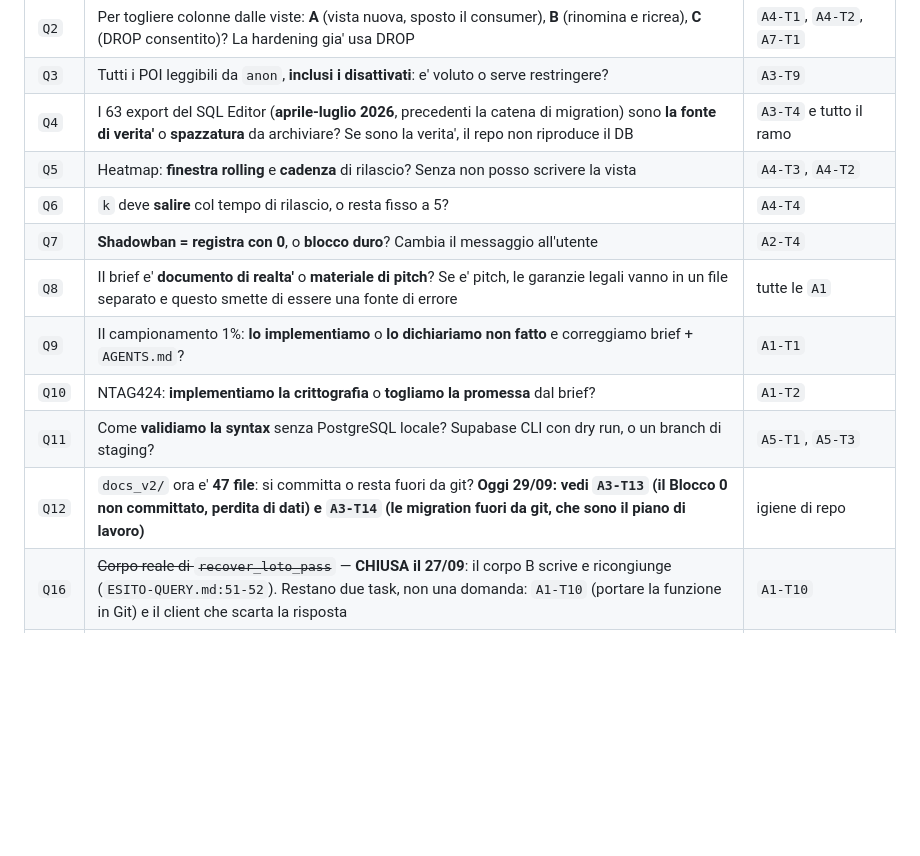
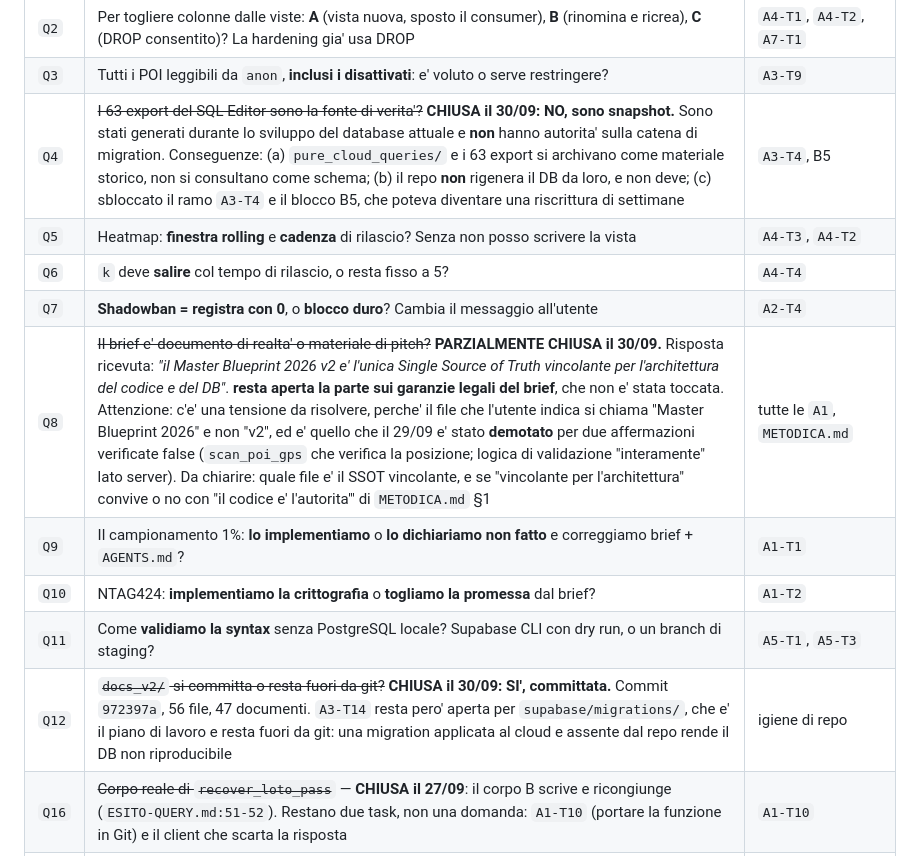
Before and after one commit to lototaranto-alt/lotohub_betavers, a Markdown page: docs_v2/TASKS-PER-AREA.md, the part around the change. Rendered like a GitHub page; blank space fills up the shorter version.

Commit message:
docs(v2): registra Q4 e Q12 chiuse, Q8 parziale con la tensione da chiarire

```diff
--- a/docs_v2/TASKS-PER-AREA.md
+++ b/docs_v2/TASKS-PER-AREA.md
@@ -510,15 +510,15 @@ gia' una direzione.
 | `Q1` | `process_esg_impact` **deve** essere bloccata al deploy finche' non c'e' `auth.uid()`? Se sì, confermi che e' priorita' assoluta, perche' blocca anche l'idempotenza e la policy | `A3-T1`, `A5-T2`, `A2-T2` |
 | `Q2` | Per togliere colonne dalle viste: **A** (vista nuova, sposto il consumer), **B** (rinomina e ricrea), **C** (DROP consentito)? La hardening gia' usa DROP | `A4-T1`, `A4-T2`, `A7-T1` |
 | `Q3` | Tutti i POI leggibili da `anon`, **inclusi i disattivati**: e' voluto o serve restringere? | `A3-T9` |
-| `Q4` | I 63 export del SQL Editor (**aprile-luglio 2026**, precedenti la catena di migration) sono **la fonte di verita'** o **spazzatura** da archiviare? Se sono la verita', il repo non riproduce il DB | `A3-T4` e tutto il ramo |
+| `Q4` | ~~I 63 export del SQL Editor sono la fonte di verita'?~~ **CHIUSA il 30/09: NO, sono snapshot.** Sono stati generati durante lo sviluppo del database attuale e **non** hanno autorita' sulla catena di migration. Conseguenze: (a) `pure_cloud_queries/` e i 63 export si archivano come materiale storico, non si consultano come schema; (b) il repo **non** rigenera il DB da loro, e non deve; (c) sbloccato il ramo `A3-T4` e il blocco B5, che poteva diventare una riscrittura di settimane | `A3-T4`, B5 |
 | `Q5` | Heatmap: **finestra rolling** e **cadenza** di rilascio? Senza non posso scrivere la vista | `A4-T3`, `A4-T2` |
 | `Q6` | `k` deve **salire** col tempo di rilascio, o resta fisso a 5? | `A4-T4` |
 | `Q7` | **Shadowban = registra con 0**, o **blocco duro**? Cambia il messaggio all'utente | `A2-T4` |
-| `Q8` | Il brief e' **documento di realta'** o **materiale di pitch**? Se e' pitch, le garanzie legali vanno in un file separato e questo smette di essere una fonte di errore | tutte le `A1` |
+| `Q8` | ~~Il brief e' documento di realta' o materiale di pitch?~~ **PARZIALMENTE CHIUSA il 30/09.** Risposta ricevuta: *"il Master Blueprint 2026 v2 e' l'unica Single Source of Truth vincolante per l'architettura del codice e del DB"*. **resta aperta la parte sui garanzie legali del brief**, che non e' stata toccata. Attenzione: c'e' una tensione da risolvere, perche' il file che l'utente indica si chiama "Master Blueprint 2026" e non "v2", ed e' quello che il 29/09 e' stato **demotato** per due affermazioni verificate false (`scan_poi_gps` che verifica la posizione; logica di validazione "interamente" lato server). Da chiarire: quale file e' il SSOT vincolante, e se "vincolante per l'architettura" convive o no con "il codice e' l'autorita'" di `METODICA.md` §1 | tutte le `A1`, `METODICA.md` |
 | `Q9` | Il campionamento 1%: **lo implementiamo** o **lo dichiariamo non fatto** e correggiamo brief + `AGENTS.md`? | `A1-T1` |
 | `Q10` | NTAG424: **implementiamo la crittografia** o **togliamo la promessa** dal brief? | `A1-T2` |
 | `Q11` | Come **validiamo la syntax** senza PostgreSQL locale? Supabase CLI con dry run, o un branch di staging? | `A5-T1`, `A5-T3` |
-| `Q12` | `docs_v2/` ora e' **47 file**: si committa o resta fuori da git? **Oggi 29/09: vedi `A3-T13` (il Blocco 0 non committato, perdita di dati) e `A3-T14` (le migration fuori da git, che sono il piano di lavoro)** | igiene di repo |
+| `Q12` | ~~`docs_v2/` si committa o resta fuori da git?~~ **CHIUSA il 30/09: SI', committata.** Commit `972397a`, 56 file, 47 documenti. `A3-T14` resta pero' aperta per `supabase/migrations/`, che e' il piano di lavoro e resta fuori da git: una migration applicata al cloud e assente dal repo rende il DB non riproducibile | igiene di repo |
 | `Q16` | ~~Corpo reale di `recover_loto_pass`~~ — **CHIUSA il 27/09**: il corpo B scrive e ricongiunge (`ESITO-QUERY.md:51-52`). Restano due task, non una domanda: `A1-T10` (portare la funzione in Git) e il client che scarta la risposta | `A1-T10` |
 | `Q17` | `tenants.id` e' un **UUID** o un testo? Serve a chiudere `A7-T7`: se e' UUID, `index.tsx:286` filtra una colonna TEXT che contiene slug e restituisce zero righe in silenzio | `A7-T7` |
 | `Q18` | Esiste in `public` una RPC **`get_distance`**? `docs/logiche_proprietarie.md:10` la da' per esistente, ma non e' in nessuna delle 11 migration ne' in nessuno dei 63 export. Se non esiste, la distanza e' calcolata solo lato client e il backend non puo' validare niente | `FORMULE-PROPRIETARIE.md` 1.1 |
```
